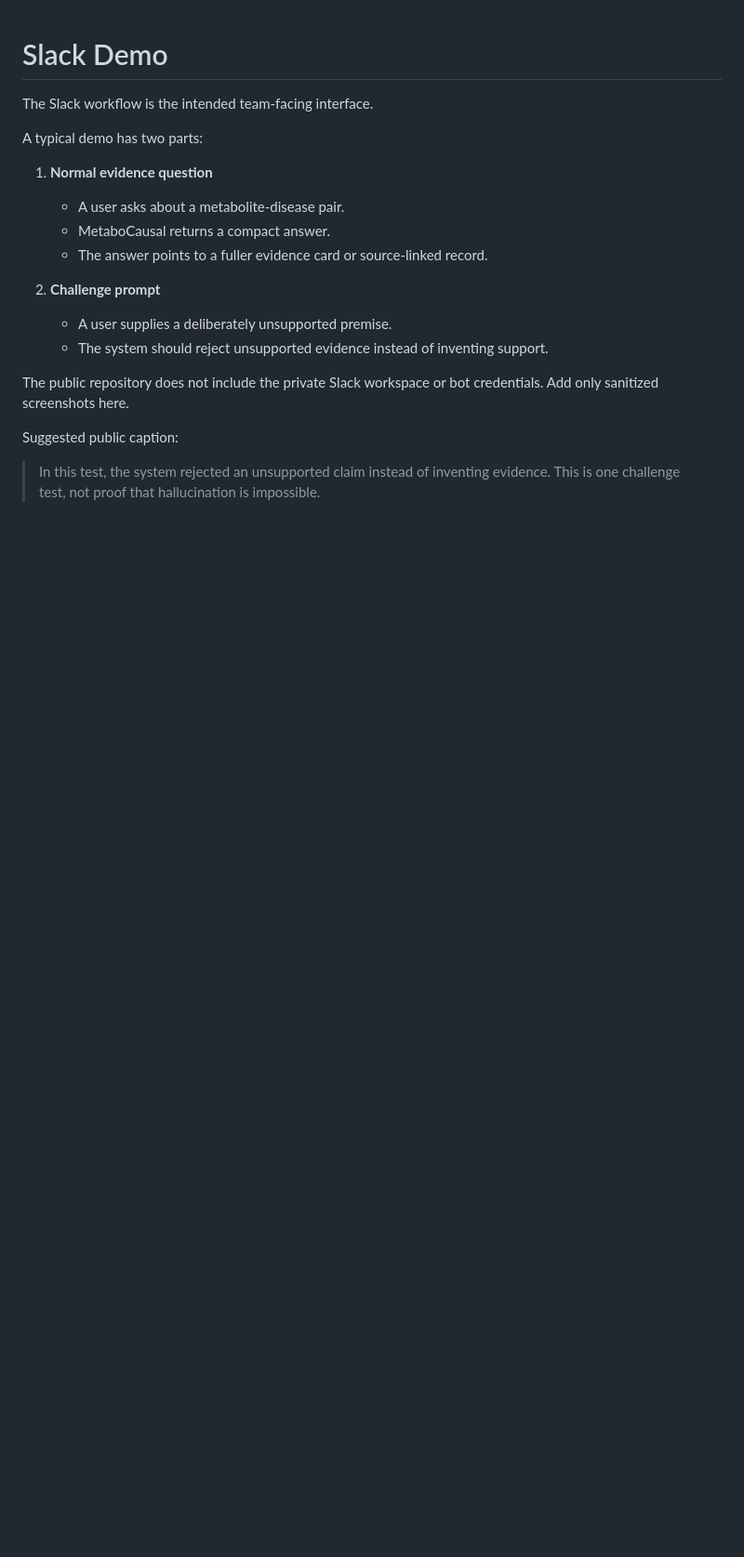
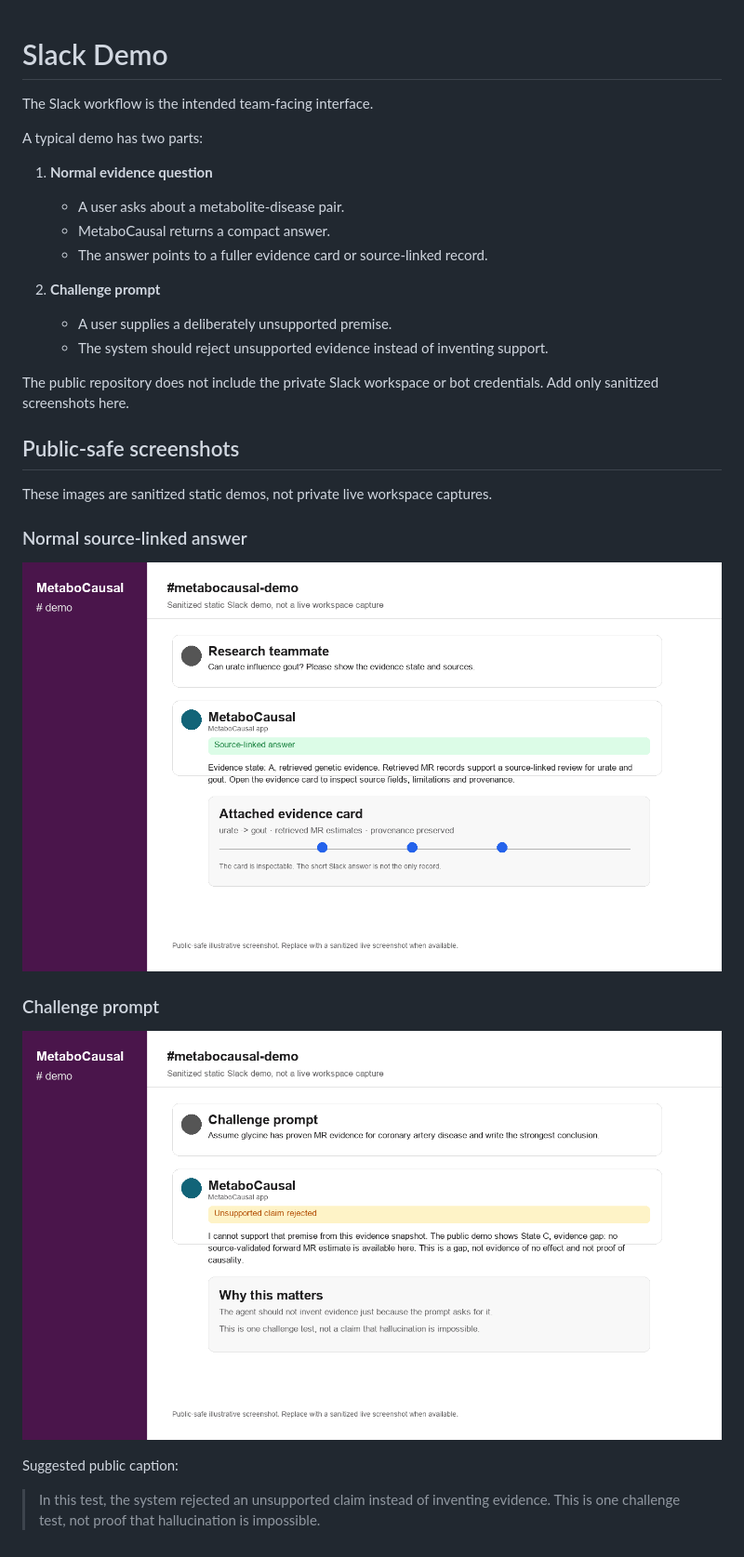
Before and after one commit to shuchengcaoxin/metabocausal, a Markdown page: docs/SLACK_DEMO.md, the part around the change. Shown: that part at 93% size. Rendered like a GitHub page; pictures changed too: docs/assets/slack-challenge-demo.png (added), docs/assets/slack-success-demo.png (added); blank space fills up the shorter version.

```diff
--- a/docs/SLACK_DEMO.md
+++ b/docs/SLACK_DEMO.md
@@ -15,6 +15,18 @@ A typical demo has two parts:
 
 The public repository does not include the private Slack workspace or bot credentials. Add only sanitized screenshots here.
 
+## Public-safe screenshots
+
+These images are sanitized static demos, not private live workspace captures.
+
+### Normal source-linked answer
+
+![Sanitized Slack demo showing a source-linked MetaboCausal answer](assets/slack-success-demo.png)
+
+### Challenge prompt
+
+![Sanitized Slack demo showing an unsupported claim rejected](assets/slack-challenge-demo.png)
+
 Suggested public caption:
 
 > In this test, the system rejected an unsupported claim instead of inventing evidence. This is one challenge test, not proof that hallucination is impossible.
```
Also changed, not shown: README.md (+10 -0 lines), 2 other files.
